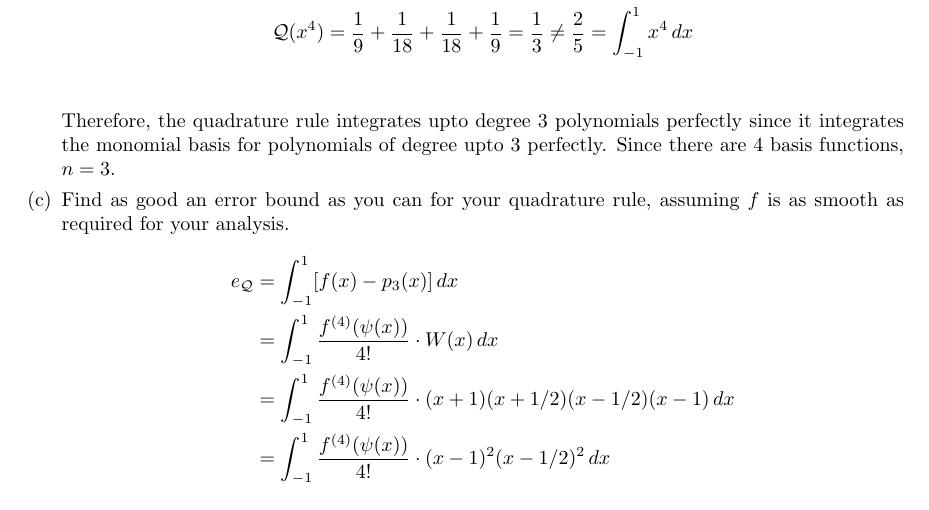
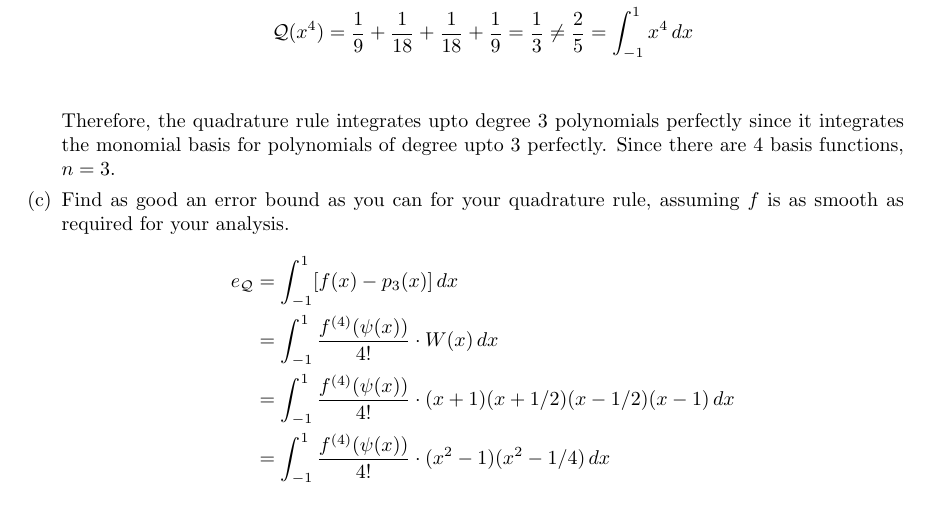
Before and after one commit to poonkeegan/school, a LaTeX document (cscd37/assgn2.tex): part of page 10 of 10, cut so that both start at the same text. Compiled offline with pdfLaTeX.

Commit message:
Mon Mar 12 14:39:50 EDT 2018

```diff
--- a/cscd37/assgn2.tex
+++ b/cscd37/assgn2.tex
@@ -338,7 +338,7 @@ poonkeeg\\
                 e_{\mathcal{Q}} &= \int_{-1}^1 [f(x) - p_3(x)] \, dx \\
                 &= \int_{-1}^1 \frac{f^{(4)}(\psi(x))}{4!} \cdot W(x) \, dx \\
                 &= \int_{-1}^1 \frac{f^{(4)}(\psi(x))}{4!} \cdot (x + 1)(x + 1/2)(x - 1/2)(x - 1) \, dx \\
-                &= \int_{-1}^1 \frac{f^{(4)}(\psi(x))}{4!} \cdot (x - 1)^2(x - 1/2)^2 \, dx \\
+                &= \int_{-1}^1 \frac{f^{(4)}(\psi(x))}{4!} \cdot (x^2 - 1)(x^2 - 1/4) \, dx \\
             \end{align*}
         \end{enumerate}
 \end{enumerate}
```
Also changed, not shown: cscd37/assgn2.pdf.
